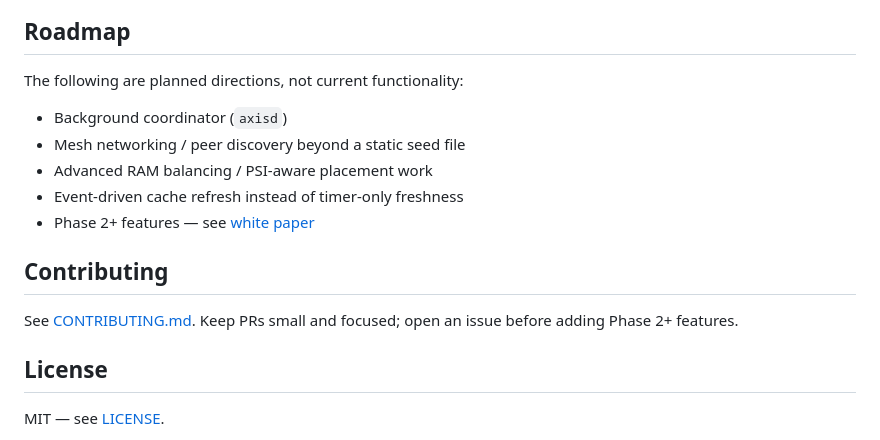
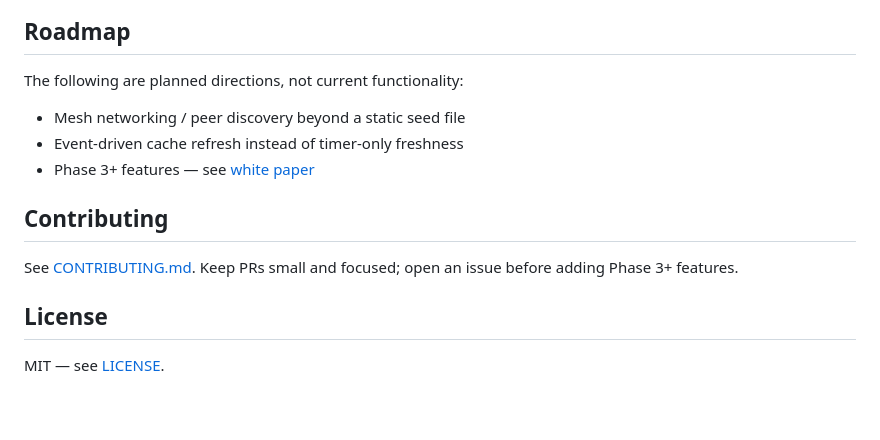
Before and after one commit to toasterbook88/Axis, a Markdown page: README.md, the part around the change. Rendered like a GitHub page; blank space fills up the shorter version.

Commit message:
docs: sync Roadmap with live Phase 2 placement engine (#17)
Remove completed items (background coordinator, Phase 2 placement)
from planned-directions list. Bump Phase 2+ references to Phase 3+.

Co-authored-by: Copilot <223556219+Copilot@users.noreply.github.com>

```diff
--- a/README.md
+++ b/README.md
@@ -315,15 +315,13 @@ See [Phase 1 Spec](docs/phase1_spec.md) and [White Paper](docs/white_paper_v1.md
 
 The following are planned directions, not current functionality:
 
-- Background coordinator (`axisd`)
 - Mesh networking / peer discovery beyond a static seed file
-- Advanced RAM balancing / PSI-aware placement work
 - Event-driven cache refresh instead of timer-only freshness
-- Phase 2+ features — see [white paper](docs/white_paper_v1.md)
+- Phase 3+ features — see [white paper](docs/white_paper_v1.md)
 
 ## Contributing
 
-See [CONTRIBUTING.md](CONTRIBUTING.md). Keep PRs small and focused; open an issue before adding Phase 2+ features.
+See [CONTRIBUTING.md](CONTRIBUTING.md). Keep PRs small and focused; open an issue before adding Phase 3+ features.
 
 ## License
 
```
